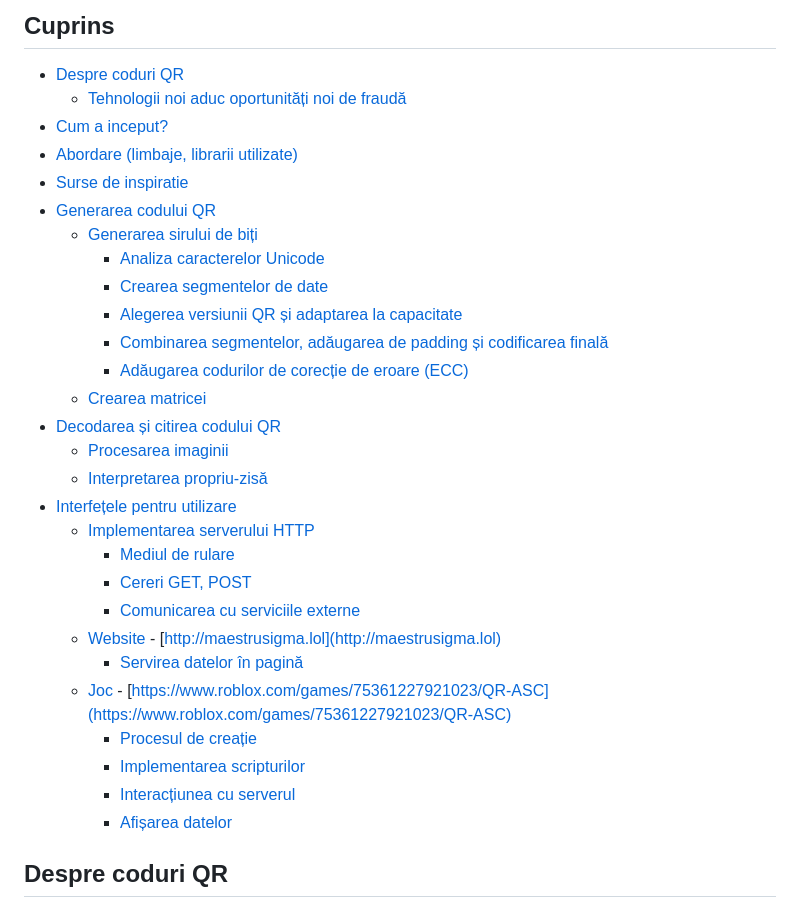
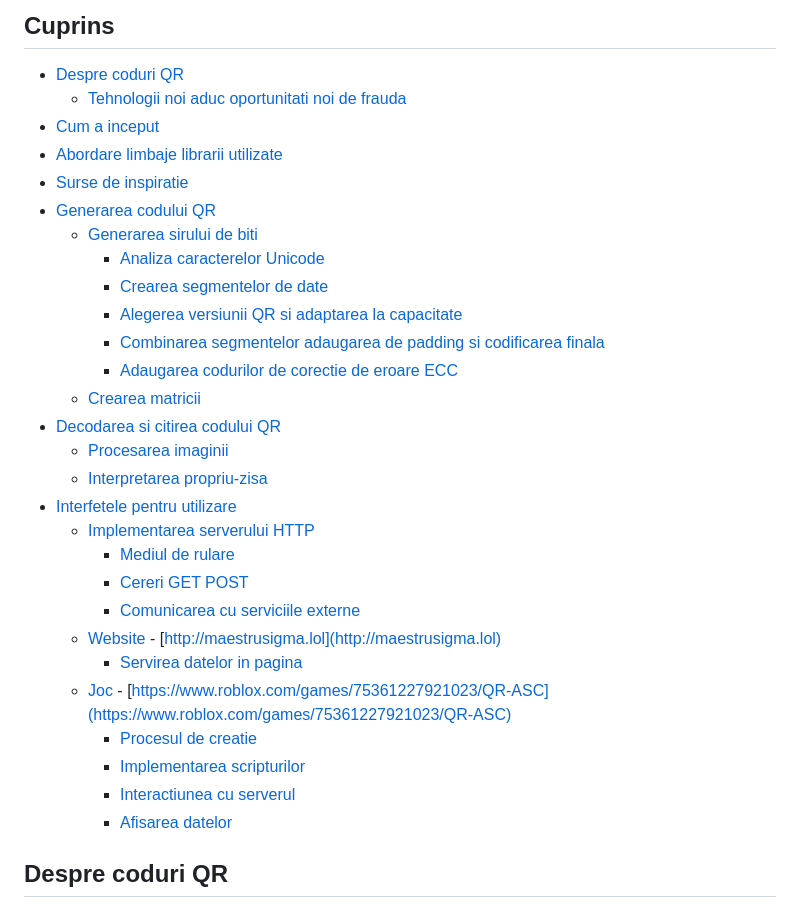
Before and after one commit to DinVin24/QRCode, a Markdown page: Proiect 0x00 - Coduri QR - Echipa Maestrii Sigma.md, the part around the change. GitHub-like rendering.

```diff
--- a/Proiect 0x00 - Coduri QR - Echipa Maestrii Sigma.md
+++ b/Proiect 0x00 - Coduri QR - Echipa Maestrii Sigma.md
@@ -1,32 +1,32 @@
 ## Cuprins
 - [Despre coduri QR](#despre-coduri-qr)
-  - [Tehnologii noi aduc oportunități noi de fraudă](#tehnologii-noi-aduc-oportunitati-noi-de-frauda)
-- [Cum a inceput?](#cum-a-inceput)
-- [Abordare (limbaje, librarii utilizate)](#abordare-limbaje-librarii-utilizate)
+  - [Tehnologii noi aduc oportunitati noi de frauda](#tehnologii-noi-aduc-oportunitati-noi-de-frauda)
+- [Cum a inceput](#cum-a-inceput)
+- [Abordare limbaje librarii utilizate](#abordare-limbaje-librarii-utilizate)
 - [Surse de inspiratie](#surse-de-inspiratie)
 - [Generarea codului QR](#generarea-codului-qr)
-  - [Generarea sirului de biți](#generarea-sirului-de-biti)
+  - [Generarea sirului de biti](#generarea-sirului-de-biti)
     - [Analiza caracterelor Unicode](#analiza-caracterelor-unicode)
     - [Crearea segmentelor de date](#crearea-segmentelor-de-date)
-    - [Alegerea versiunii QR și adaptarea la capacitate](#alegerea-versiunii-qr-si-adaptarea-la-capacitate)
-    - [Combinarea segmentelor, adăugarea de padding și codificarea finală](#combinarea-segmentelor-adaugarea-de-padding-si-codificarea-finala)
-    - [Adăugarea codurilor de corecție de eroare (ECC)](#adaugarea-codurilor-de-corectie-de-eroare-ecc)
-  - [Crearea matricei](#crearea-matricii)
-- [Decodarea și citirea codului QR](#decodarea-si-citirea-codului-qr)
+    - [Alegerea versiunii QR si adaptarea la capacitate](#alegerea-versiunii-qr-si-adaptarea-la-capacitate)
+    - [Combinarea segmentelor adaugarea de padding si codificarea finala](#combinarea-segmentelor-adaugarea-de-padding-si-codificarea-finala)
+    - [Adaugarea codurilor de corectie de eroare ECC](#adaugarea-codurilor-de-corectie-de-eroare-ecc)
+  - [Crearea matricii](#crearea-matricii)
+- [Decodarea si citirea codului QR](#decodarea-si-citirea-codului-qr)
   - [Procesarea imaginii](#procesarea-imaginii)
-  - [Interpretarea propriu-zisă](#interpretarea-propriu-zisa)
-- [Interfețele pentru utilizare](#interfetele-pentru-utilizare)
+  - [Interpretarea propriu-zisa](#interpretarea-propriu-zisa)
+- [Interfetele pentru utilizare](#interfetele-pentru-utilizare)
   - [Implementarea serverului HTTP](#implementarea-serverului-http)
     - [Mediul de rulare](#mediul-de-rulare)
-    - [Cereri GET, POST](#cereri-get-post)
+    - [Cereri GET POST](#cereri-get-post)
     - [Comunicarea cu serviciile externe](#comunicarea-cu-serviciile-externe)
   - [Website](#website) - [http://maestrusigma.lol](http://maestrusigma.lol)
-    - [Servirea datelor în pagină](#servirea-datelor-in-pagina)
+    - [Servirea datelor in pagina](#servirea-datelor-in-pagina)
   - [Joc](#joc) - [https://www.roblox.com/games/75361227921023/QR-ASC](https://www.roblox.com/games/75361227921023/QR-ASC)
-    - [Procesul de creație](#procesul-de-creatie)
+    - [Procesul de creatie](#procesul-de-creatie)
     - [Implementarea scripturilor](#implementarea-scripturilor)
-    - [Interacțiunea cu serverul](#interactiunea-cu-serverul)
-    - [Afișarea datelor](#afisarea-datelor)
+    - [Interactiunea cu serverul](#interactiunea-cu-serverul)
+    - [Afisarea datelor](#afisarea-datelor)
 
 
 ## Despre coduri QR
```
